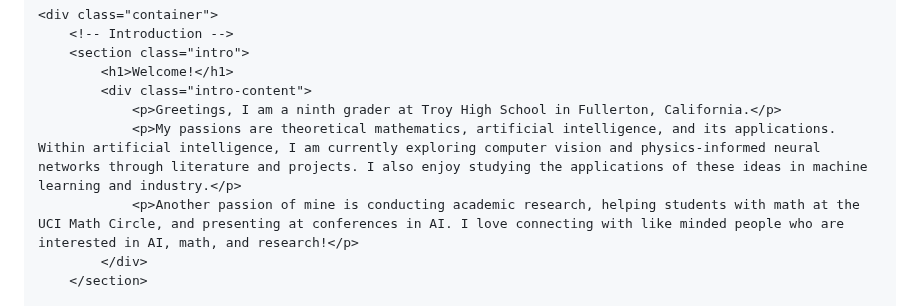
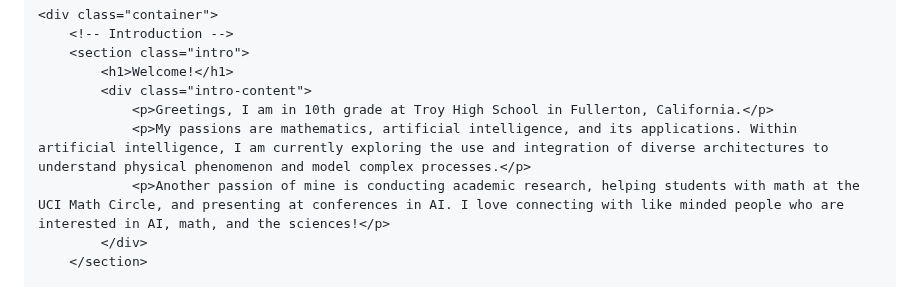
Before and after one commit to Ishanyjha/ishanyjha.github.io, a Markdown page: README.md, the part around one of its changes. GitHub-like rendering.

Commit message:
Update personal introduction in README.md

```diff
--- a/README.md
+++ b/README.md
@@ -254,9 +254,9 @@
         <section class="intro">
             <h1>Welcome!</h1>
             <div class="intro-content">
-                <p>Greetings, I am a ninth grader at Troy High School in Fullerton, California.</p>
-                <p>My passions are theoretical mathematics, artificial intelligence, and its applications. Within artificial intelligence, I am currently exploring computer vision and physics-informed neural networks through literature and projects. I also enjoy studying the applications of these ideas in machine learning and industry.</p>
-                <p>Another passion of mine is conducting academic research, helping students with math at the UCI Math Circle, and presenting at conferences in AI. I love connecting with like minded people who are interested in AI, math, and research!</p>
+                <p>Greetings, I am in 10th grade at Troy High School in Fullerton, California.</p>
+                <p>My passions are mathematics, artificial intelligence, and its applications. Within artificial intelligence, I am currently exploring the use and integration of diverse architectures to understand physical phenomenon and model complex processes.</p>
+                <p>Another passion of mine is conducting academic research, helping students with math at the UCI Math Circle, and presenting at conferences in AI. I love connecting with like minded people who are interested in AI, math, and the sciences!</p>
             </div>
         </section>
 
```
Also changed, not shown: other parts of README.md (+1 -1 lines).
